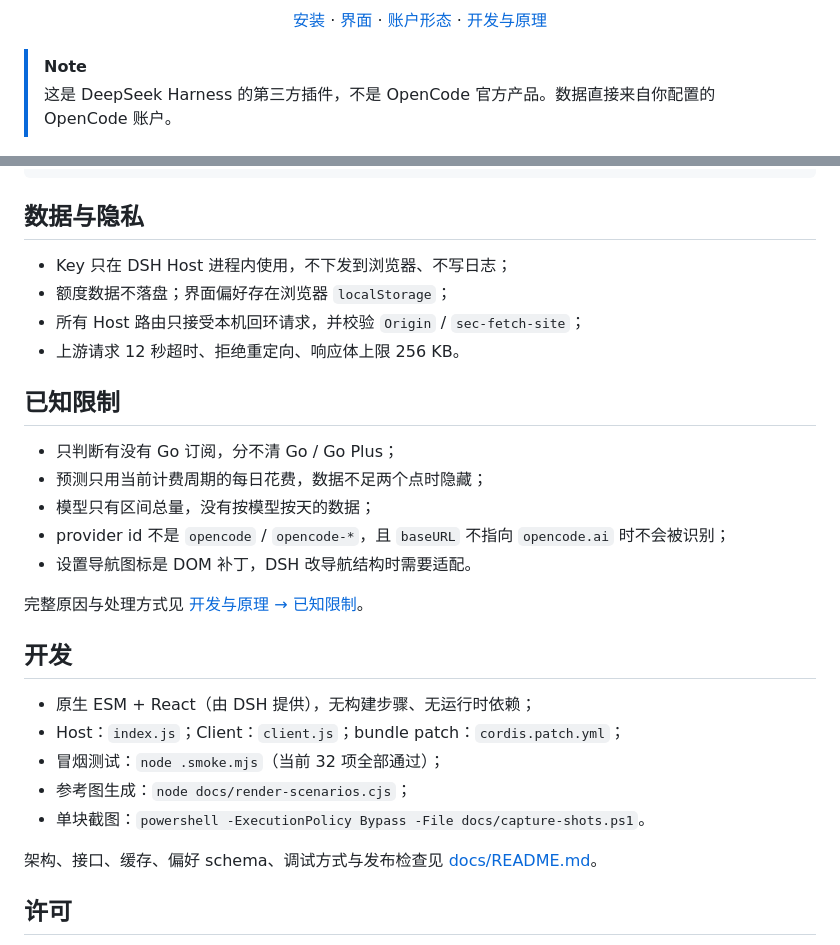
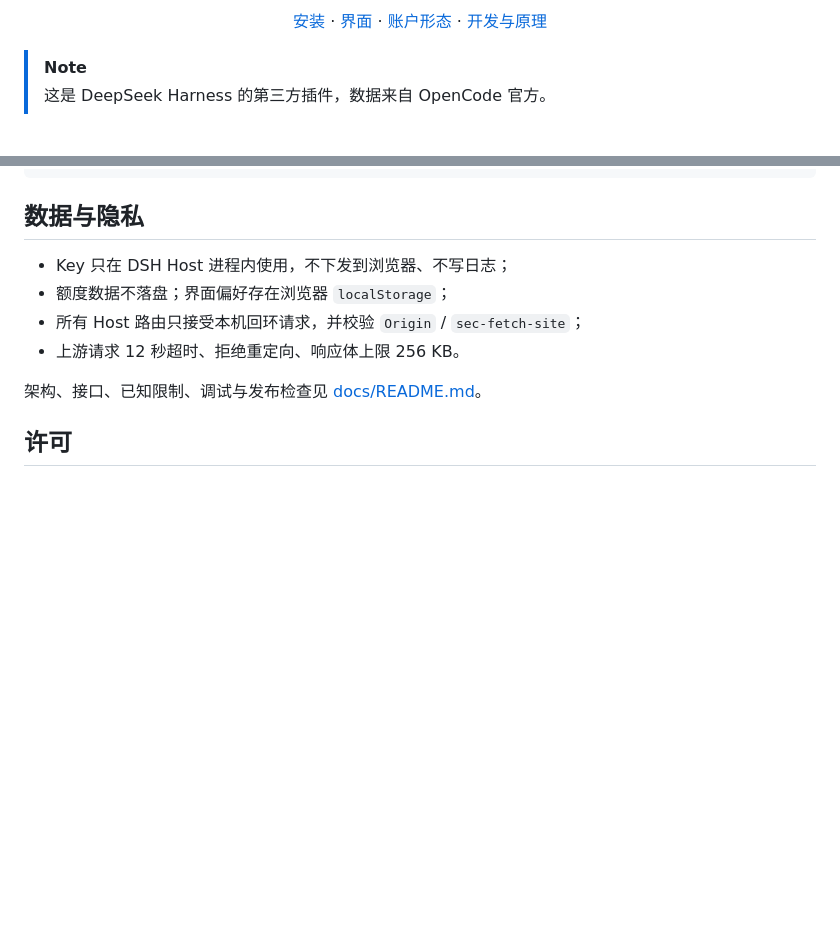
Before and after one commit to zhxmt-xm/dsh-opencode-quota, a Markdown page: README.md, 2 parts joined by grey strips. GitHub-like rendering; blank space fills up the shorter version.

Commit message:
整理 README：Note 文案与开发文档归位

```diff
--- a/README.md
+++ b/README.md
@@ -23,7 +23,7 @@
 </p>
 
 > [!NOTE]
-> 这是 DeepSeek Harness 的第三方插件，不是 OpenCode 官方产品。数据直接来自你配置的 OpenCode 账户。
+> 这是 DeepSeek Harness 的第三方插件，数据来自 OpenCode 官方。
 
 <div align="center">
   <img src="docs/screenshot-card.png" alt="侧栏额度卡片：用量、额度、预测、趋势、模型五个分块" width="320">
@@ -217,25 +217,7 @@ dsh plugin --profile desktop remove @local/dsh-opencode-quota
 - 所有 Host 路由只接受本机回环请求，并校验 `Origin` / `sec-fetch-site`；
 - 上游请求 12 秒超时、拒绝重定向、响应体上限 256 KB。
 
-## 已知限制
-
-- 只判断有没有 Go 订阅，分不清 Go / Go Plus；
-- 预测只用当前计费周期的每日花费，数据不足两个点时隐藏；
-- 模型只有区间总量，没有按模型按天的数据；
-- provider id 不是 `opencode` / `opencode-*`，且 `baseURL` 不指向 `opencode.ai` 时不会被识别；
-- 设置导航图标是 DOM 补丁，DSH 改导航结构时需要适配。
-
-完整原因与处理方式见 [开发与原理 → 已知限制](docs/README.md#已知限制)。
-
-## 开发
-
-- 原生 ESM + React（由 DSH 提供），无构建步骤、无运行时依赖；
-- Host：`index.js`；Client：`client.js`；bundle patch：`cordis.patch.yml`；
-- 冒烟测试：`node .smoke.mjs`（当前 32 项全部通过）；
-- 参考图生成：`node docs/render-scenarios.cjs`；
-- 单块截图：`powershell -ExecutionPolicy Bypass -File docs/capture-shots.ps1`。
-
-架构、接口、缓存、偏好 schema、调试方式与发布检查见 [docs/README.md](docs/README.md)。
+架构、接口、已知限制、调试与发布检查见 [docs/README.md](docs/README.md)。
 
 ## 许可
 
```
Also changed, not shown: docs/README.md (+7 -0 lines).
